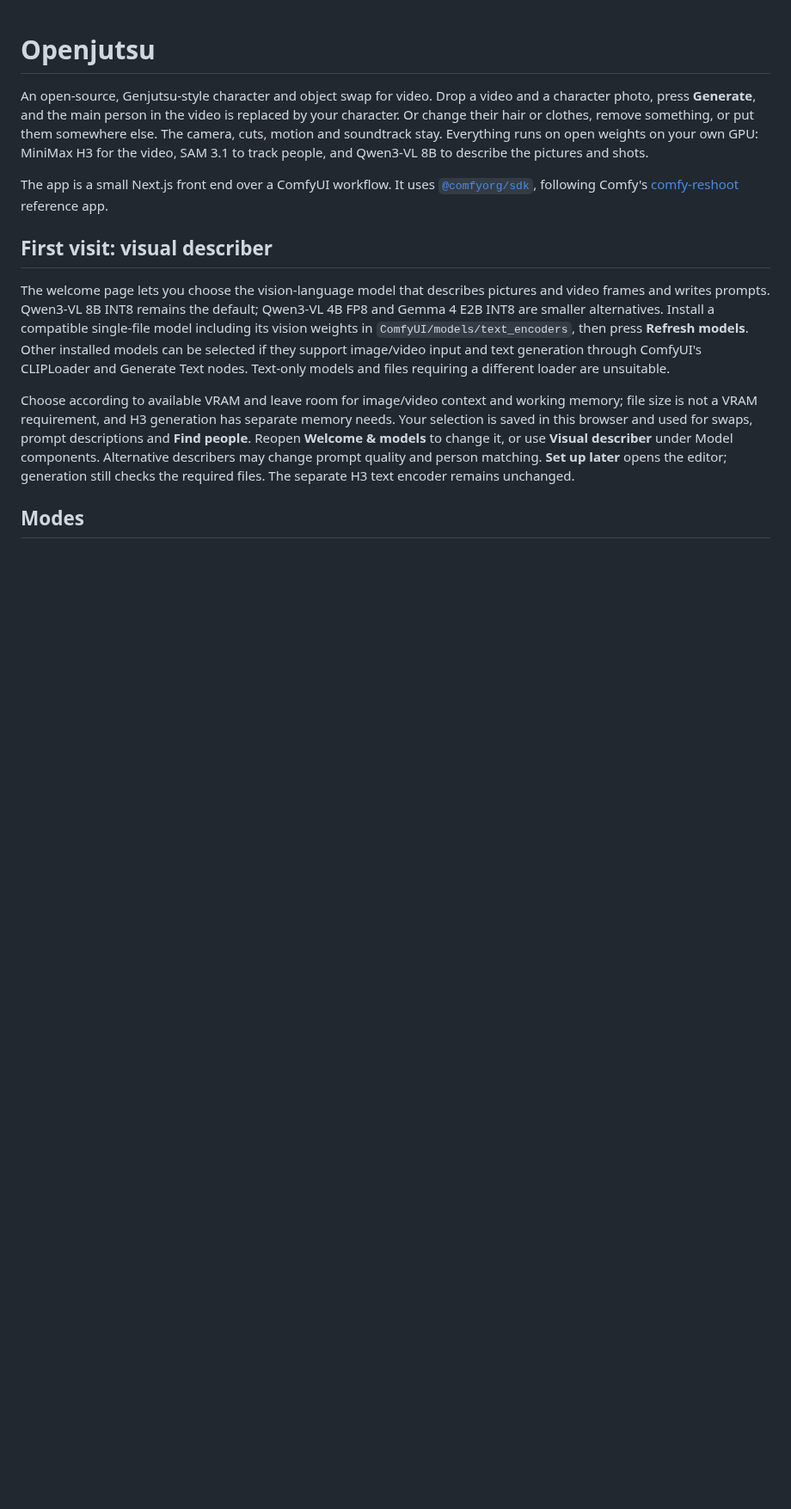
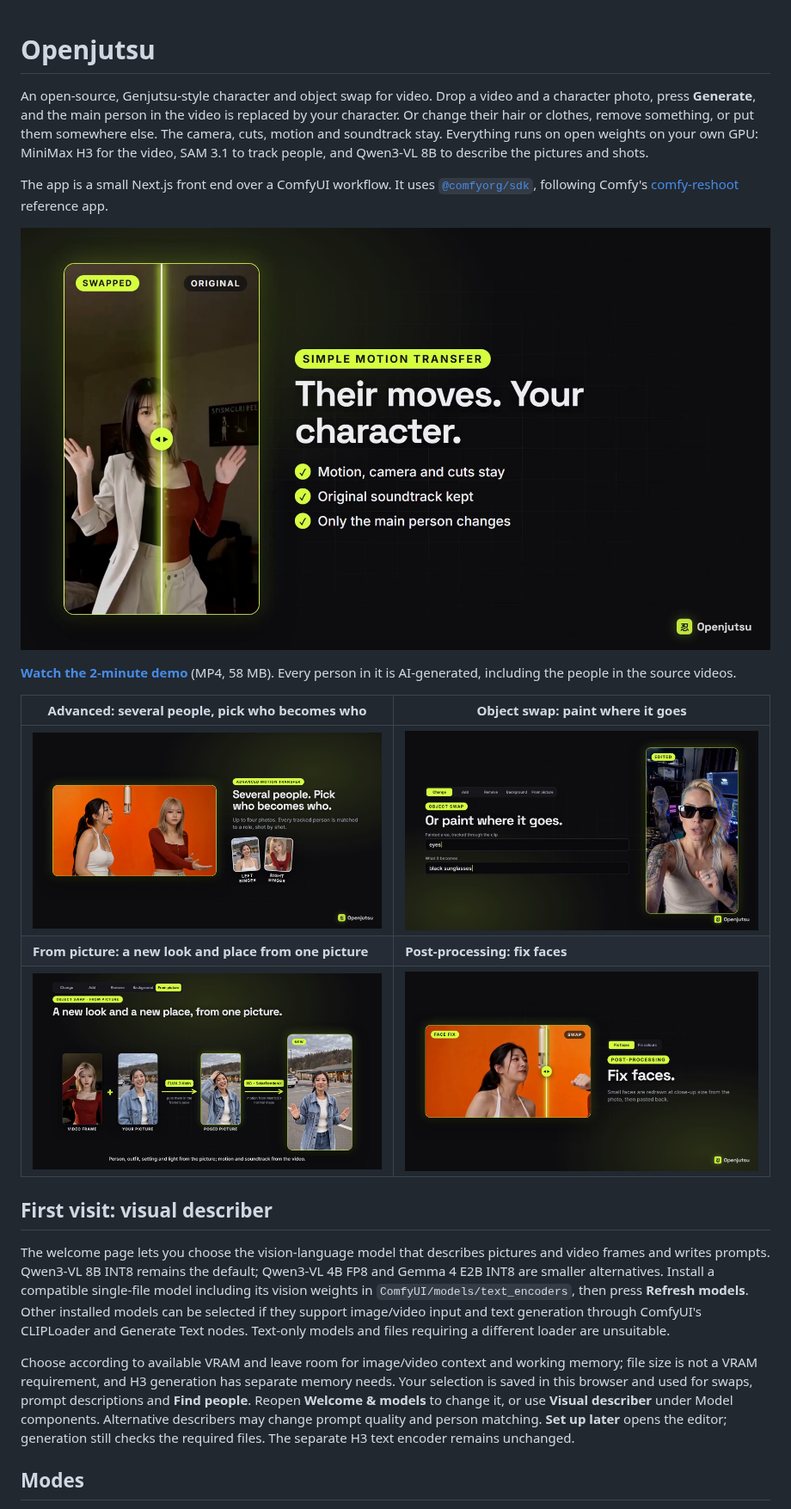
Before and after one commit to D3voz/openjutsu, a Markdown page: README.md, the part around the change. Shown at 86% size. Rendered like a GitHub page; pictures changed too: docs/media/advanced_swap.jpg (added), docs/media/fix_faces.jpg (added), docs/media/from_picture.jpg (added); blank space fills up the shorter version.

Commit message:
Add demo video and screenshots to README
Co-Authored-By: Claude Opus 5.5 <noreply@anthropic.com>

```diff
--- a/README.md
+++ b/README.md
@@ -3,6 +3,16 @@
 An open-source, Genjutsu-style character and object swap for video. Drop a video and a character photo, press **Generate**, and the main person in the video is replaced by your character. Or change their hair or clothes, remove something, or put them somewhere else. The camera, cuts, motion and soundtrack stay. Everything runs on open weights on your own GPU: MiniMax H3 for the video, SAM 3.1 to track people, and Qwen3-VL 8B to describe the pictures and shots.
 
 The app is a small Next.js front end over a ComfyUI workflow. It uses [`@comfyorg/sdk`](https://www.npmjs.com/package/@comfyorg/sdk), following Comfy's [comfy-reshoot](https://github.com/Comfy-Org/comfy-reshoot) reference app.
+
+[![Simple motion transfer: the swapped character next to the original](docs/media/simple_swap.jpg)](docs/media/openjutsu_demo.mp4)
+
+**[Watch the 2-minute demo](docs/media/openjutsu_demo.mp4)** (MP4, 58 MB). Every person in it is AI-generated, including the people in the source videos.
+
+| Advanced: several people, pick who becomes who | Object swap: paint where it goes |
+| --- | --- |
+| ![Two people swapped, each from their own photo](docs/media/advanced_swap.jpg) | ![Sunglasses painted onto a person's eyes](docs/media/object_swap.jpg) |
+| **From picture: a new look and place from one picture** | **Post-processing: fix faces** |
+| ![A video frame and a picture combined into a posed picture, then a video](docs/media/from_picture.jpg) | ![A small face redrawn at close-up size](docs/media/fix_faces.jpg) |
 
 ## First visit: visual describer
 
```
Also changed, not shown: 1 other file.
